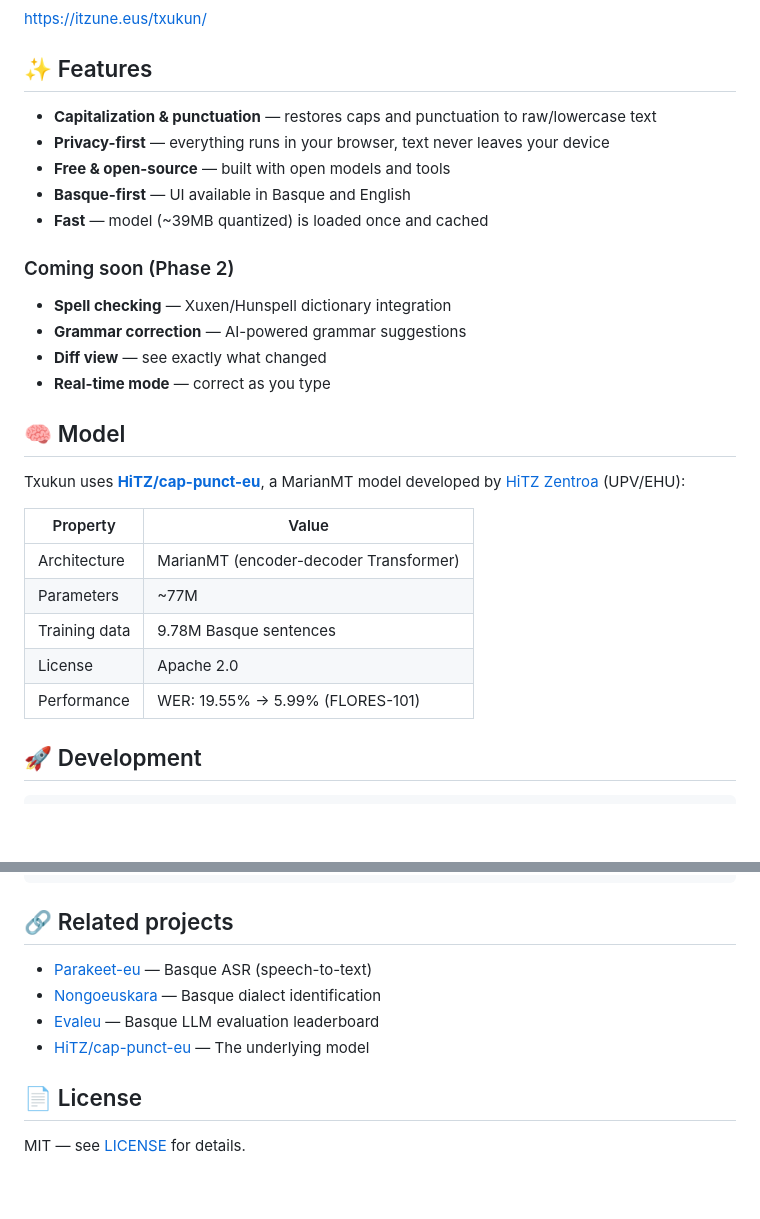
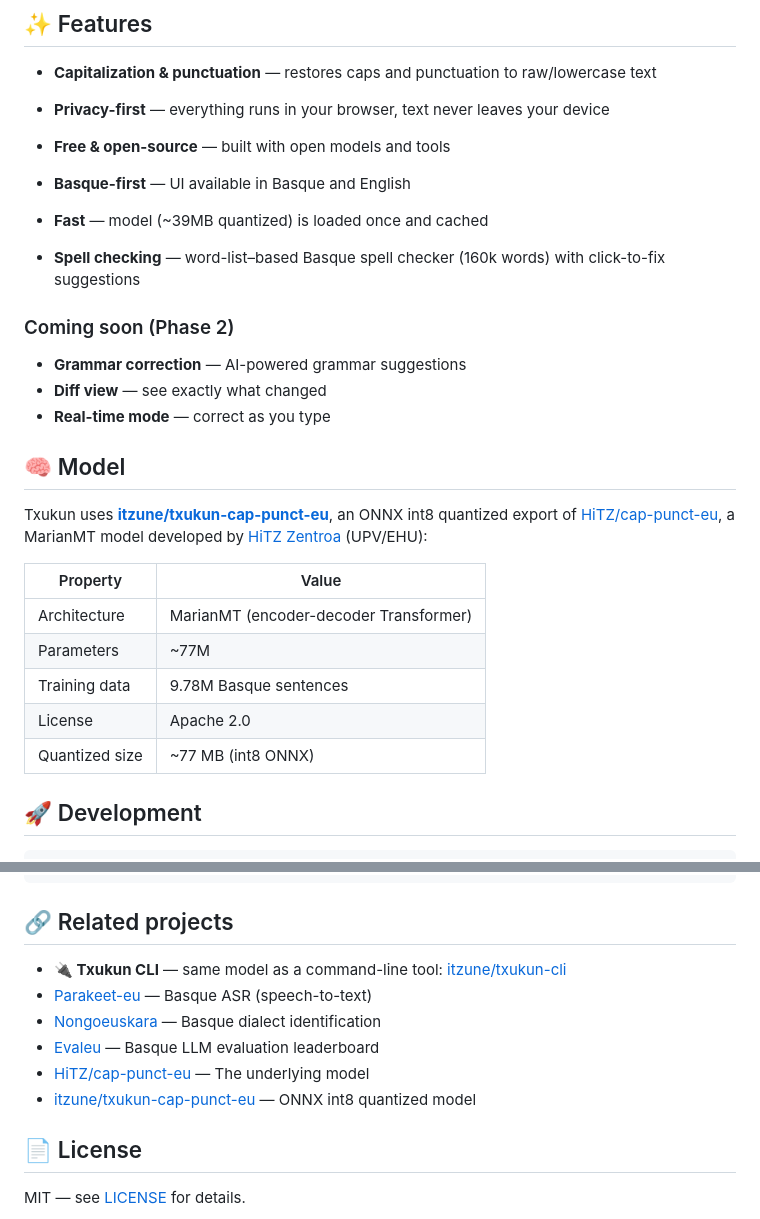
Before and after one commit to itzune/txukun, a Markdown page: README.md, 2 parts joined by grey strips. GitHub-like rendering; blank space fills up the shorter version.

Commit message:
docs: update README — spell checker is live, link txukun-cli and ONNX model

```diff
--- a/README.md
+++ b/README.md
@@ -23,16 +23,17 @@
 - **Basque-first** — UI available in Basque and English
 - **Fast** — model (~39MB quantized) is loaded once and cached
 
+- **Spell checking** — word-list–based Basque spell checker (160k words) with click-to-fix suggestions
+
 ### Coming soon (Phase 2)
 
-- **Spell checking** — Xuxen/Hunspell dictionary integration
 - **Grammar correction** — AI-powered grammar suggestions
 - **Diff view** — see exactly what changed
 - **Real-time mode** — correct as you type
 
 ## 🧠 Model
 
-Txukun uses **[HiTZ/cap-punct-eu](https://huggingface.co/HiTZ/cap-punct-eu)**, a MarianMT model developed by [HiTZ Zentroa](https://hitz.eus/) (UPV/EHU):
+Txukun uses **[itzune/txukun-cap-punct-eu](https://huggingface.co/itzune/txukun-cap-punct-eu)**, an ONNX int8 quantized export of [HiTZ/cap-punct-eu](https://huggingface.co/HiTZ/cap-punct-eu), a MarianMT model developed by [HiTZ Zentroa](https://hitz.eus/) (UPV/EHU):
 
 | Property | Value |
 |---|---|
@@ -40,7 +41,7 @@ Txukun uses **[HiTZ/cap-punct-eu](https://huggingface.co/HiTZ/cap-punct-eu)**, a
 | Parameters | ~77M |
 | Training data | 9.78M Basque sentences |
 | License | Apache 2.0 |
-| Performance | WER: 19.55% → 5.99% (FLORES-101) |
+| Quantized size | ~77 MB (int8 ONNX) |
 
 ## 🚀 Development
 
@@ -83,10 +84,12 @@ txukun/
 
 ## 🔗 Related projects
 
+- **🔌 Txukun CLI** — same model as a command-line tool: [itzune/txukun-cli](https://github.com/itzune/txukun-cli)
 - [Parakeet-eu](https://github.com/itzune/parakeet-eu) — Basque ASR (speech-to-text)
 - [Nongoeuskara](https://github.com/itzune/nongoeuskara) — Basque dialect identification
 - [Evaleu](https://github.com/itzune/evaleu) — Basque LLM evaluation leaderboard
 - [HiTZ/cap-punct-eu](https://huggingface.co/HiTZ/cap-punct-eu) — The underlying model
+- [itzune/txukun-cap-punct-eu](https://huggingface.co/itzune/txukun-cap-punct-eu) — ONNX int8 quantized model
 
 ## 📄 License
 
```
